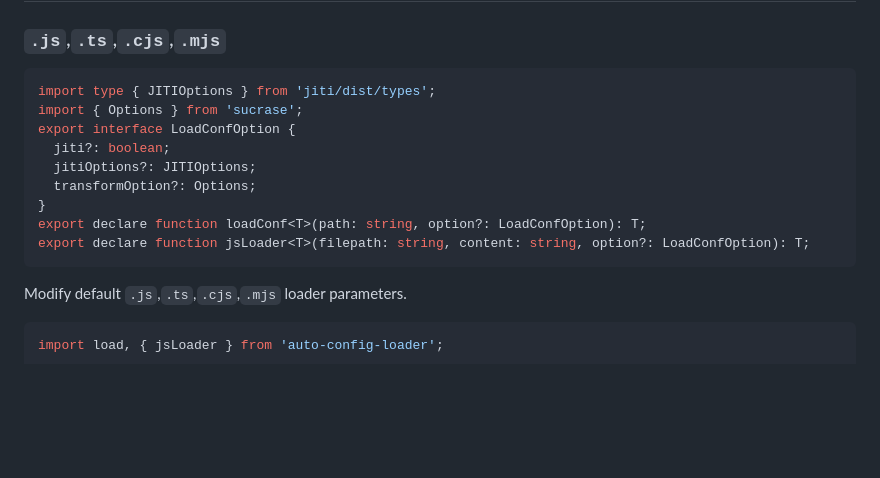
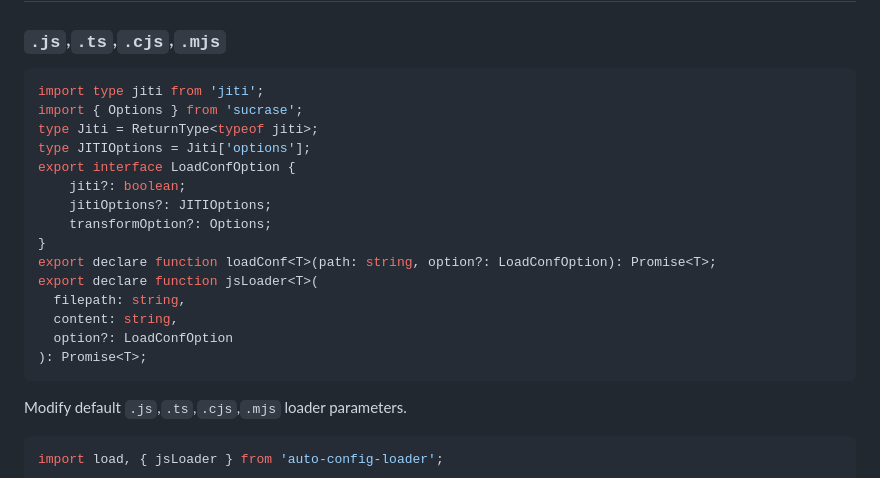
Before and after one commit to jaywcjlove/auto-config-loader, a Markdown page: core/README.md, the part around one of its changes. Rendered like a GitHub page; blank space fills up the shorter version.

Commit message:
doc: update document.

````diff
--- a/core/README.md
+++ b/core/README.md
@@ -169,15 +169,21 @@ This has the advantage that you can put the configuration of all tools (at least
 ### `.js`,`.ts`,`.cjs`,`.mjs`
 
 ```ts
-import type { JITIOptions } from 'jiti/dist/types';
+import type jiti from 'jiti';
 import { Options } from 'sucrase';
+type Jiti = ReturnType<typeof jiti>;
+type JITIOptions = Jiti['options'];
 export interface LoadConfOption {
-  jiti?: boolean;
-  jitiOptions?: JITIOptions;
-  transformOption?: Options;
+    jiti?: boolean;
+    jitiOptions?: JITIOptions;
+    transformOption?: Options;
 }
-export declare function loadConf<T>(path: string, option?: LoadConfOption): T;
-export declare function jsLoader<T>(filepath: string, content: string, option?: LoadConfOption): T;
+export declare function loadConf<T>(path: string, option?: LoadConfOption): Promise<T>;
+export declare function jsLoader<T>(
+  filepath: string,
+  content: string,
+  option?: LoadConfOption
+): Promise<T>;
 ```
 
 Modify default `.js`,`.ts`,`.cjs`,`.mjs` loader parameters.
````
Also changed, not shown: other parts of core/README.md (+8 -2 lines).
